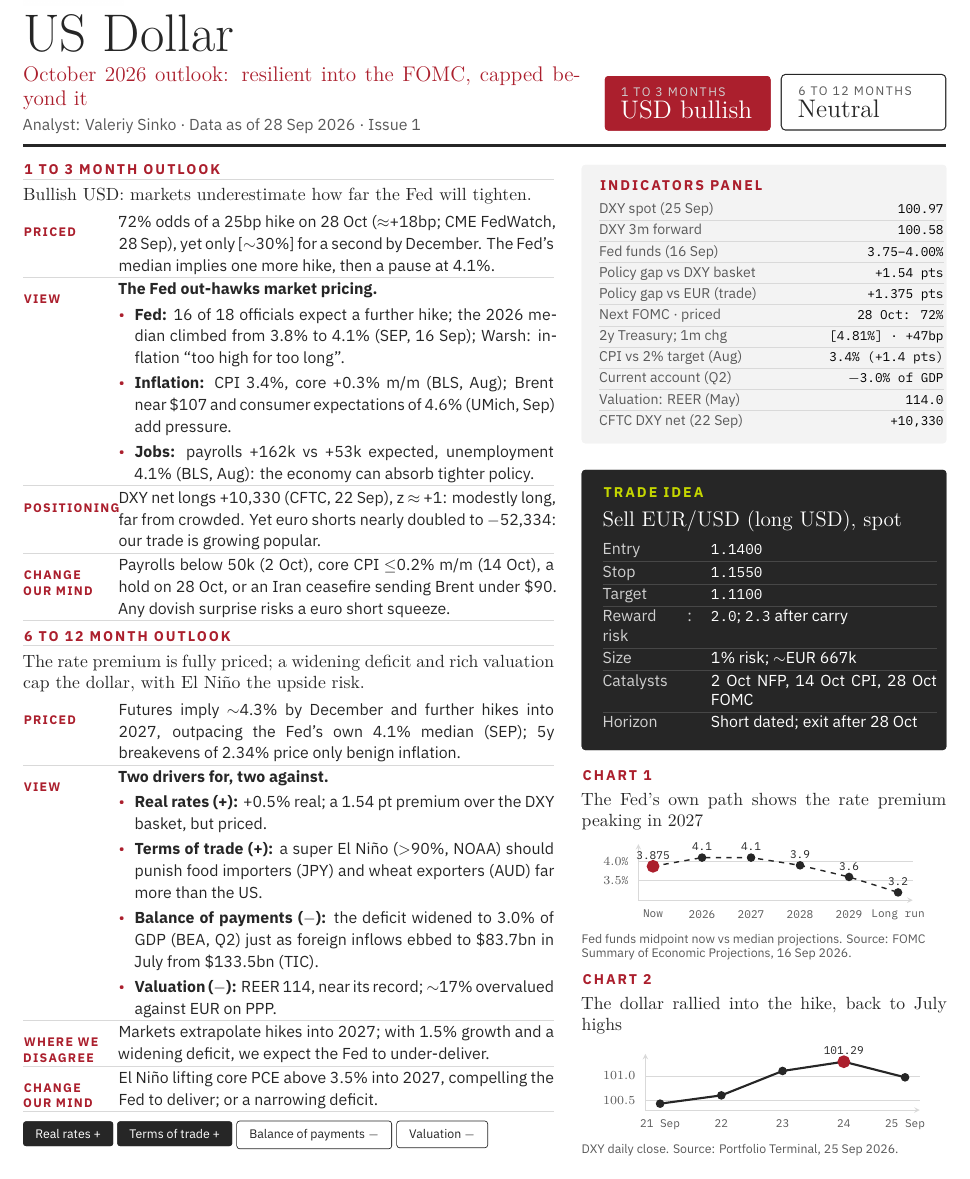
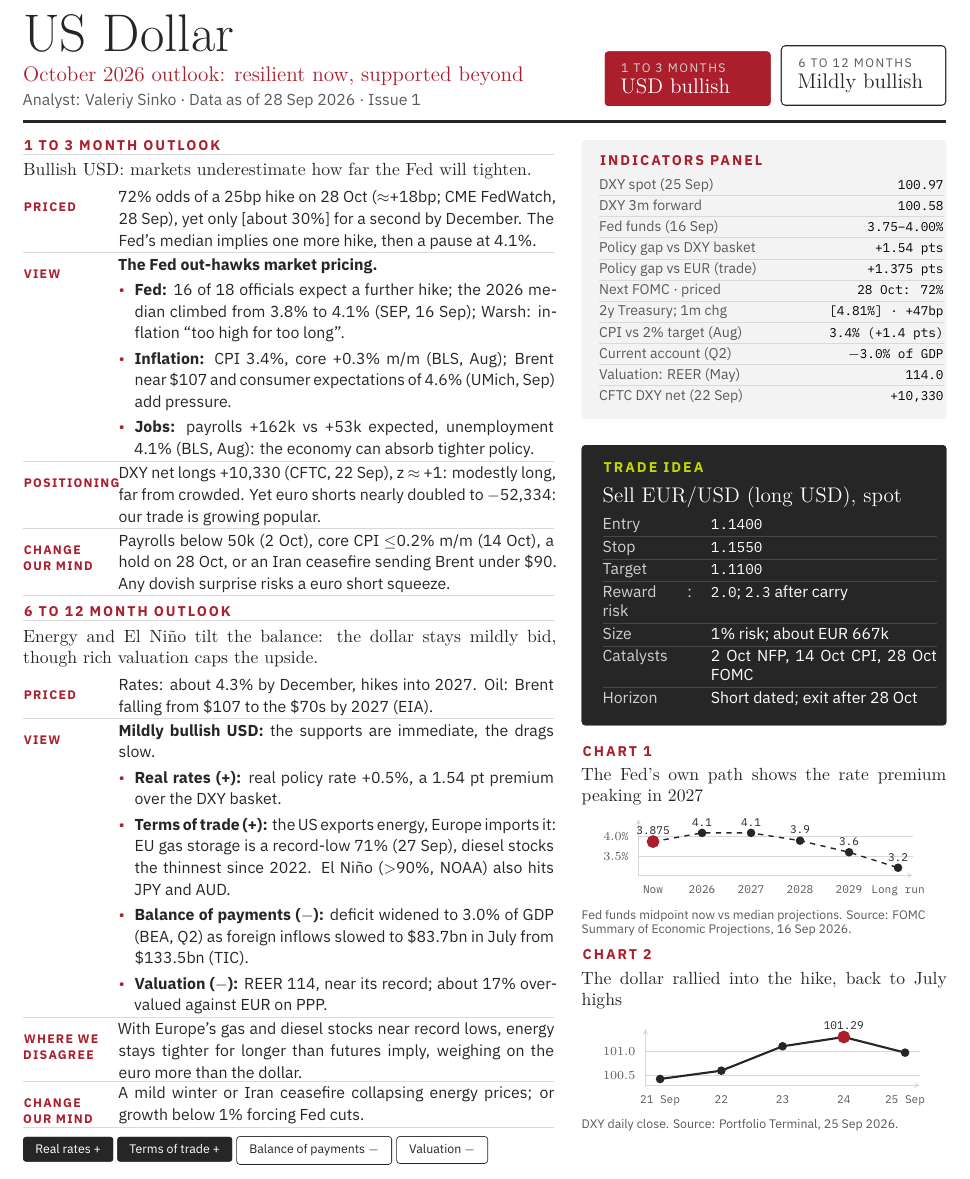
Before and after one commit to VsinkoV/FICC-FXG10-LECTURES-202627, a LaTeX document (latex/usd-october-2026.tex, which reads latex/bts-reportcard.sty): part of page 1 of 2, cut so that both start at the same text. Compiled offline with XeLaTeX.

Commit message:
Shift 6-12m view to mildly bullish on energy terms of trade; remove tilde symbols
Adds Europe's energy shortfall (record-low gas storage, thin diesel stocks)
to the terms-of-trade driver and reframes the disagreement around the oil
futures curve. Replaces all \sim with plain wording.

```diff
--- a/latex/bts-reportcard.sty
+++ b/latex/bts-reportcard.sty
@@ -131,13 +131,13 @@
     \begin{tcolorbox}[colback=accent,colframe=accent,coltext=white,
       width=\linewidth,arc=2pt,boxrule=0pt,left=6pt,right=6pt,top=4pt,bottom=4pt]
       {\color{btssoft}\scriptsize\textls[120]{\MakeUppercase{#2}}}\par
-      {\bts@serif\bfseries\Large #3}
+      {\bts@serif\bfseries\large #3}
     \end{tcolorbox}%
   \else
     \begin{tcolorbox}[colback=white,colframe=btsink,coltext=btsink,
       width=\linewidth,arc=2pt,boxrule=0.7pt,left=6pt,right=6pt,top=4pt,bottom=4pt]
       {\color{btsmuted}\scriptsize\textls[120]{\MakeUppercase{#2}}}\par
-      {\bts@serif\bfseries\Large #3}
+      {\bts@serif\bfseries\large #3}
     \end{tcolorbox}%
   \fi}
 
--- a/latex/usd-october-2026.tex
+++ b/latex/usd-october-2026.tex
@@ -5,12 +5,12 @@
 \usepackage[red]{bts-reportcard}
 
 \currency{US Dollar}
-\subtitle{October 2026 outlook: resilient into the FOMC, capped beyond it}
+\subtitle{October 2026 outlook: resilient now, supported beyond}
 \analyst{Valeriy Sinko}
 \asof{28 Sep 2026}
 \issue{1}
 \tacticalview{USD bullish}
-\structuralview{Neutral}
+\structuralview{Mildly bullish}
 \logo{bts-logo}
 
 \begin{document}
@@ -31,15 +31,15 @@
   \end{outlook}
   \vspace{3pt}
 %% 6 to 12 months = FUNDAMENTALS: the five structural drivers (Lecture 3).
-  \begin{outlook}{6 to 12 month outlook}{The rate premium is fully priced; a widening deficit and rich valuation cap the dollar, with El Ni\~no the upside risk.}
-    \point{Priced}{Futures imply $\sim$4.3\% by December and further hikes into 2027, outpacing the Fed's own 4.1\% median (SEP); 5y breakevens of 2.34\% price only benign inflation.}
-    \point{View}{\textbf{Two drivers for, two against.}
-      \evidence{Real rates (+)}{+0.5\% real; a 1.54 pt premium over the DXY basket, but priced.}
-      \evidence{Terms of trade (+)}{a super El Ni\~no ($>$90\%, NOAA) should punish food importers (JPY) and wheat exporters (AUD) far more than the US.}
-      \evidence{Balance of payments ($-$)}{the deficit widened to 3.0\% of GDP (BEA, Q2) just as foreign inflows ebbed to \$83.7bn in July from \$133.5bn (TIC).}
-      \evidence{Valuation ($-$)}{REER 114, near its record; $\sim$17\% overvalued against EUR on PPP.}}
-    \point{Where we disagree}{Markets extrapolate hikes into 2027; with 1.5\% growth and a widening deficit, we expect the Fed to under-deliver.}
-    \point{Change our mind}{El Ni\~no lifting core PCE above 3.5\% into 2027, compelling the Fed to deliver; or a narrowing deficit.}
+  \begin{outlook}{6 to 12 month outlook}{Energy and El Ni\~no tilt the balance: the dollar stays mildly bid, though rich valuation caps the upside.}
+    \point{Priced}{Rates: about 4.3\% by December, hikes into 2027. Oil: Brent falling from \$107 to the \$70s by 2027 (EIA).}
+    \point{View}{\textbf{Mildly bullish USD:} the supports are immediate, the drags slow.
+      \evidence{Real rates (+)}{real policy rate +0.5\%, a 1.54 pt premium over the DXY basket.}
+      \evidence{Terms of trade (+)}{the US exports energy, Europe imports it: EU gas storage is a record-low 71\% (27 Sep), diesel stocks the thinnest since 2022. El Ni\~no ($>$90\%, NOAA) also hits JPY and AUD.}
+      \evidence{Balance of payments ($-$)}{deficit widened to 3.0\% of GDP (BEA, Q2) as foreign inflows slowed to \$83.7bn in July from \$133.5bn (TIC).}
+      \evidence{Valuation ($-$)}{REER 114, near its record; about 17\% overvalued against EUR on PPP.}}
+    \point{Where we disagree}{With Europe's gas and diesel stocks near record lows, energy stays tighter for longer than futures imply, weighing on the euro more than the dollar.}
+    \point{Change our mind}{A mild winter or Iran ceasefire collapsing energy prices; or growth below 1\% forcing Fed cuts.}
   \end{outlook}
   \vspace{2pt}
   \drivertagpos{Real rates +} \drivertagpos{Terms of trade +} \drivertagneg{Balance of payments $-$}
@@ -67,7 +67,7 @@
     \traderow{Stop}{\texttt{1.1550}}
     \traderow{Target}{\texttt{1.1100}}
     \traderow{Reward : risk}{\texttt{2.0}; \texttt{2.3} after carry}
-    \traderow{Size}{1\% risk; $\sim$EUR 667k}
+    \traderow{Size}{1\% risk; about EUR 667k}
     \traderow{Catalysts}{2 Oct NFP, 14 Oct CPI, 28 Oct FOMC}
     \lasttraderow{Horizon}{Short dated; exit after 28 Oct}
   \end{tradeidea}
```
Also changed, not shown: latex/report-card-template.pdf, latex/usd-october-2026.pdf, latex/usd-october-2026.tex (4 more changed lines).
